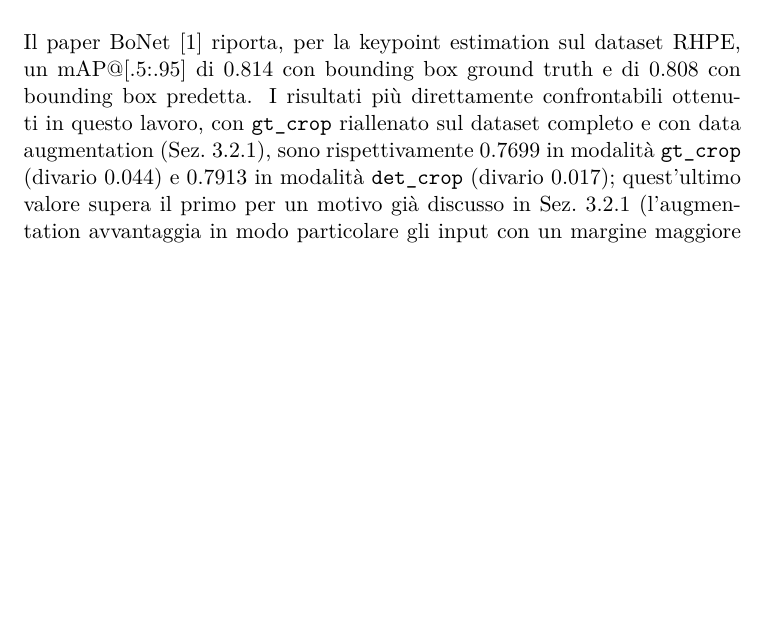
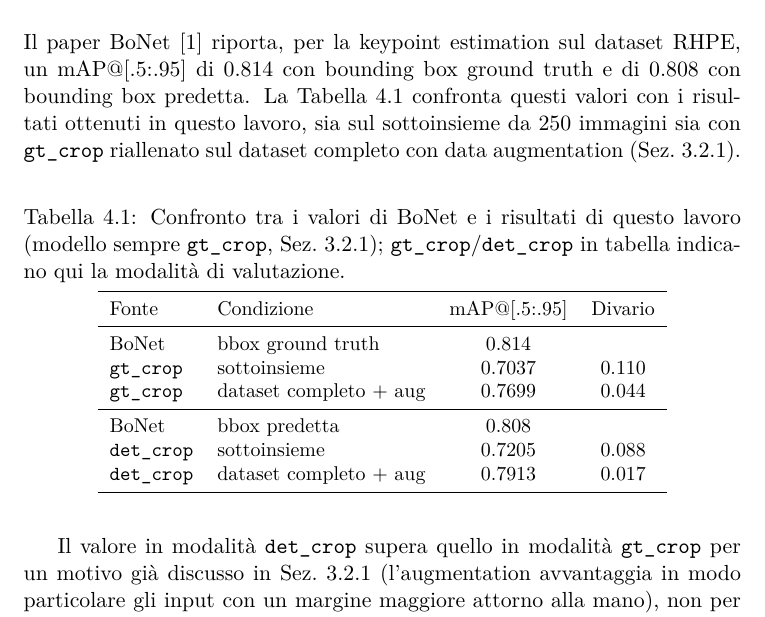
Before and after one commit to carlosmichele/Computer_Vision_Bonet, a LaTeX thesis (tesi/main.tex, which reads tesi/capitoli/Chapter4.tex): part of page 33 of 41 before the commit and part of page 33 of 42 after it, cut so that both start at the same text, the shorter picture padded with empty space. Compiled offline with XeLaTeX; a missing font is replaced by an installed copy or a similar font.

Commit message:
feat: improve clarity and structure of performance comparison with BoNet results

```diff
--- a/tesi/capitoli/Chapter4.tex
+++ b/tesi/capitoli/Chapter4.tex
@@ -5,17 +5,42 @@
 
 Il paper BoNet~\cite{escobar2019bonet} riporta, per la keypoint
 estimation sul dataset RHPE, un mAP@[.5:.95] di 0.814 con bounding box
-ground truth e di 0.808 con bounding box predetta. I risultati più
-direttamente confrontabili ottenuti in questo lavoro, con
-\texttt{gt\_crop} riallenato sul dataset completo e con data
-augmentation (Sez.~\ref{sec:retraining_gt_crop_full}), sono
-rispettivamente 0.7699 in modalità \texttt{gt\_crop} (divario 0.044) e
-0.7913 in modalità \texttt{det\_crop} (divario 0.017); quest'ultimo
-valore supera il primo per un motivo già discusso in
+ground truth e di 0.808 con bounding box predetta. La
+Tabella~\ref{tab:confronto_bonet} confronta questi valori con i
+risultati ottenuti in questo lavoro, sia sul sottoinsieme da 250
+immagini sia con \texttt{gt\_crop} riallenato sul dataset completo con
+data augmentation (Sez.~\ref{sec:retraining_gt_crop_full}).
+
+\begin{table}[H]
+\centering
+\caption{Confronto tra i valori di BoNet e i risultati di questo lavoro
+(modello sempre \texttt{gt\_crop}, Sez.~\ref{sec:retraining_gt_crop_full});
+\texttt{gt\_crop}/\texttt{det\_crop} in tabella indicano qui la
+modalità di valutazione.}
+\label{tab:confronto_bonet}
+\smallskip
+\small
+\begin{tabular}{llcc}
+\toprule
+Fonte & Condizione & mAP@[.5:.95] & Divario \\
+\midrule
+BoNet & bbox ground truth & 0.814 & \\
+\texttt{gt\_crop} & sottoinsieme & 0.7037 & 0.110 \\
+\texttt{gt\_crop} & dataset completo + aug & 0.7699 & 0.044 \\
+\midrule
+BoNet & bbox predetta & 0.808 & \\
+\texttt{det\_crop} & sottoinsieme & 0.7205 & 0.088 \\
+\texttt{det\_crop} & dataset completo + aug & 0.7913 & 0.017 \\
+\bottomrule
+\end{tabular}
+\end{table}
+
+Il valore in modalità \texttt{det\_crop} supera quello in modalità
+\texttt{gt\_crop} per un motivo già discusso in
 Sez.~\ref{sec:retraining_gt_crop_full} (l'augmentation avvantaggia in
 modo particolare gli input con un margine maggiore attorno alla mano),
-non per un effetto isolato o casuale. Interpretare questi divari richiede
-comunque di considerare più fattori, discussi di seguito.
+non per un effetto isolato o casuale. Interpretare questi divari
+richiede comunque di considerare più fattori, discussi di seguito.
 
 \subsection{Affidabilità del valore di riferimento}
 \label{sec:affidabilita_bonet}
```
